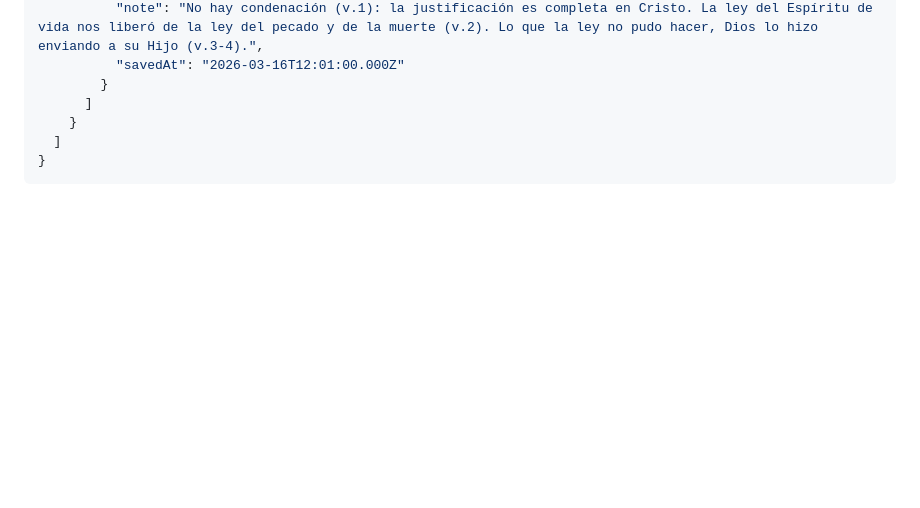
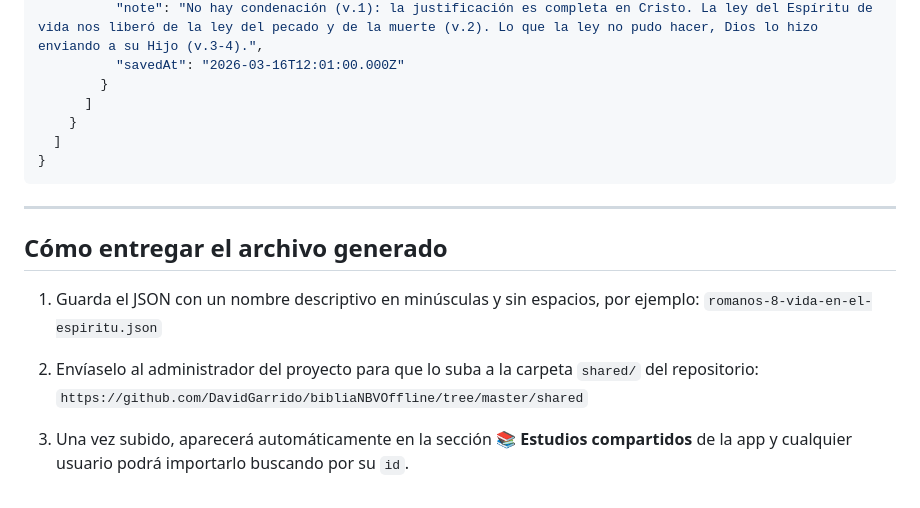
Before and after one commit to DavidGarrido/bibliaNBVOffline, a Markdown page: PROMPT_GENERAR_ESTUDIO.md, the part around the change. GitHub-like rendering; blank space fills up the shorter version.

Commit message:
Add delivery instructions to study prompt
Indica nombre de archivo, carpeta destino y cómo aparece en la app.

Co-Authored-By: Claude Sonnet 4.6 <noreply@anthropic.com>

````diff
--- a/PROMPT_GENERAR_ESTUDIO.md
+++ b/PROMPT_GENERAR_ESTUDIO.md
@@ -194,3 +194,15 @@ Usa una o varias de estas etiquetas según el tipo de estudio:
   ]
 }
 ```
+
+---
+
+## Cómo entregar el archivo generado
+
+1. Guarda el JSON con un nombre descriptivo en minúsculas y sin espacios, por ejemplo:
+   `romanos-8-vida-en-el-espiritu.json`
+
+2. Envíaselo al administrador del proyecto para que lo suba a la carpeta `shared/` del repositorio:
+   `https://github.com/DavidGarrido/bibliaNBVOffline/tree/master/shared`
+
+3. Una vez subido, aparecerá automáticamente en la sección **📚 Estudios compartidos** de la app y cualquier usuario podrá importarlo buscando por su `id`.
````
